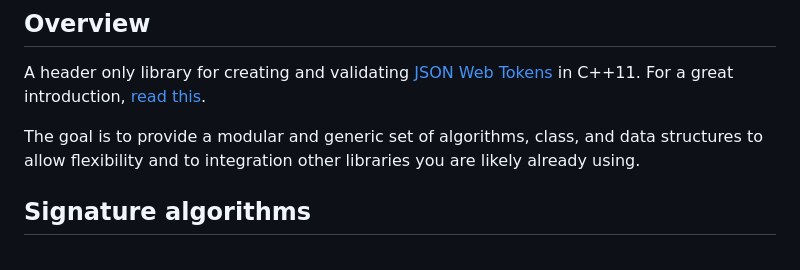
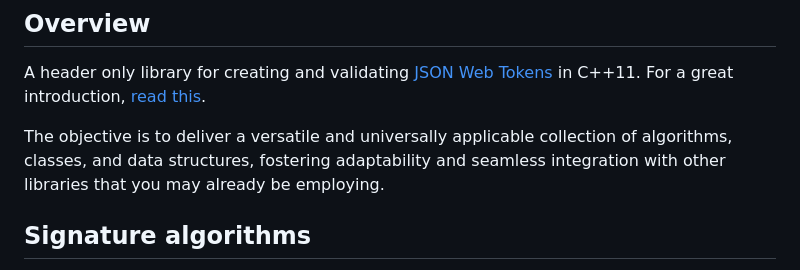
Before and after one commit to Thalhammer/jwt-cpp, a Markdown page: README.md, the part around one of its changes. GitHub-like rendering.

```diff
--- a/README.md
+++ b/README.md
@@ -23,7 +23,7 @@
 
 A header only library for creating and validating [JSON Web Tokens](https://tools.ietf.org/html/rfc7519) in C++11. For a great introduction, [read this](https://jwt.io/introduction/).
 
-The goal is to provide a modular and generic set of algorithms, class, and data structures to allow flexibility and to integration other libraries you are likely already using.
+The objective is to deliver a versatile and universally applicable collection of algorithms, classes, and data structures, fostering adaptability and seamless integration with other libraries that you may already be employing.
 
 ## Signature algorithms
 
```
Also changed, not shown: other parts of README.md (+1 -1 lines).
